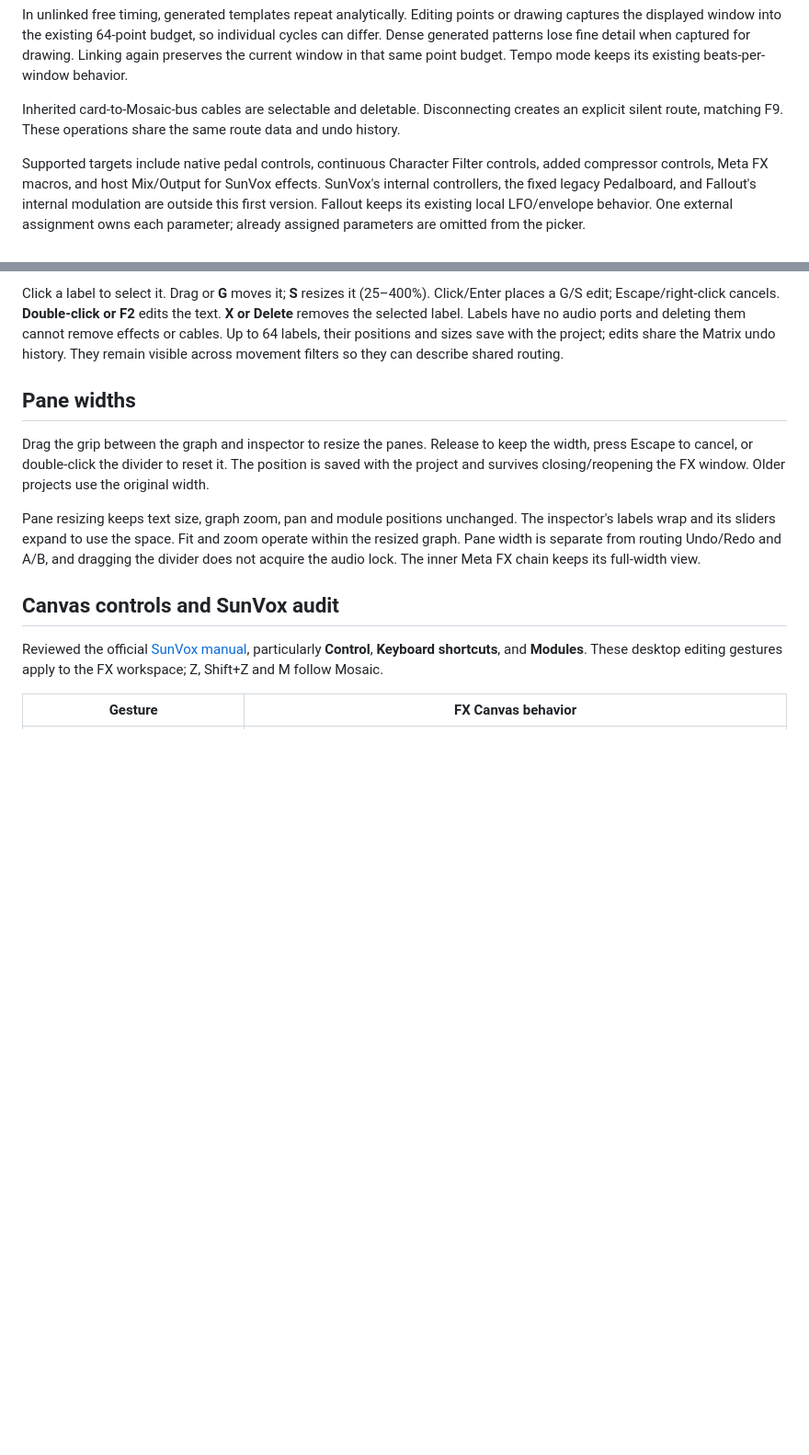
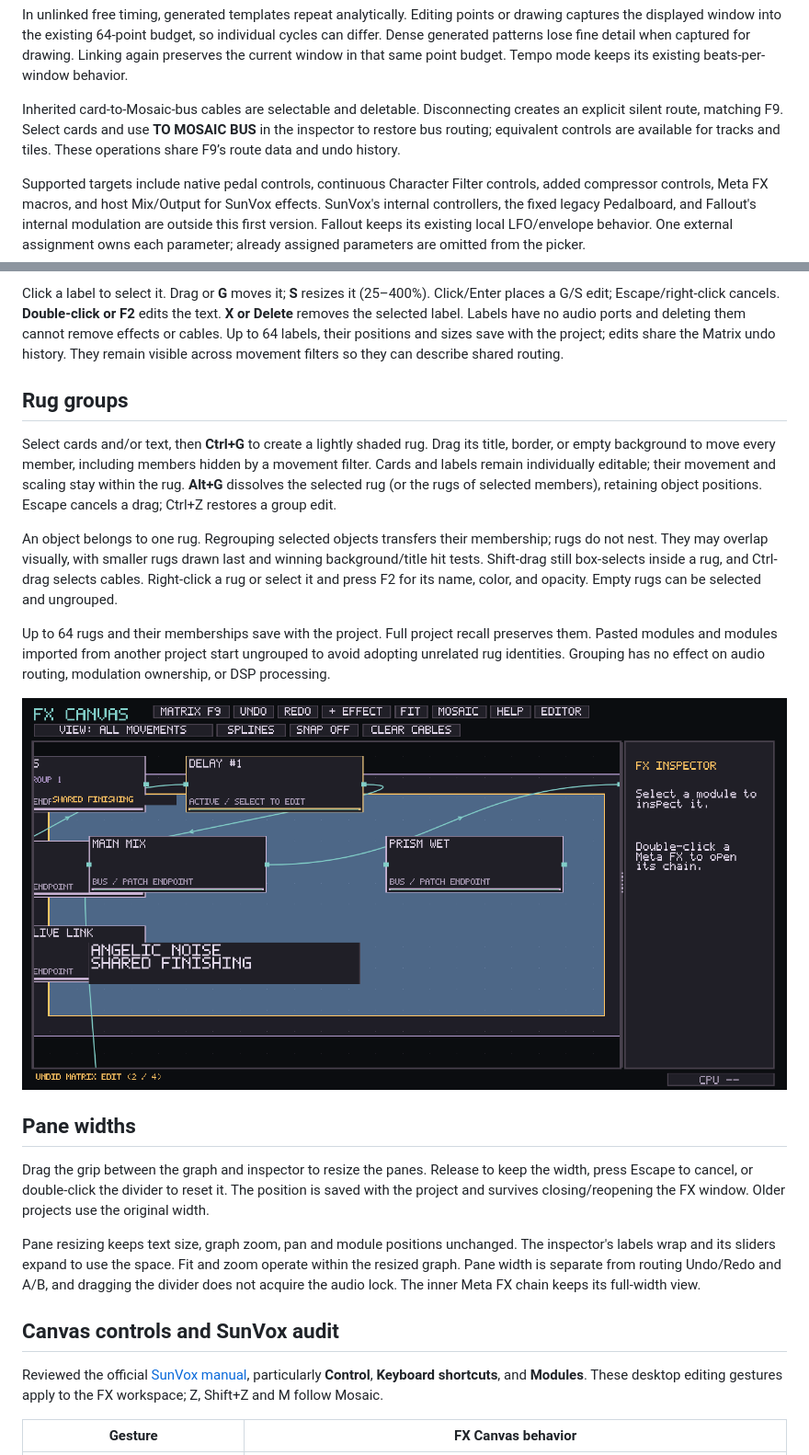
Before and after one commit to Ehule/TapeSister, a Markdown page: docs/FX_CANVAS.md, 2 parts joined by grey strips. Shown at 92% size. GitHub-like rendering; pictures changed too: docs/screenshots/fx-canvas-groups.png (added); blank space fills up the shorter version.

Commit message:
Add persistent FX Canvas rugs with constrained member editing

```diff
--- a/docs/FX_CANVAS.md
+++ b/docs/FX_CANVAS.md
@@ -115,8 +115,9 @@ captured for drawing. Linking again preserves the current window in that same
 point budget. Tempo mode keeps its existing beats-per-window behavior.
 
 Inherited card-to-Mosaic-bus cables are selectable and deletable. Disconnecting
-creates an explicit silent route, matching F9. These operations share the
-same route data and undo history.
+creates an explicit silent route, matching F9. Select cards and use **TO MOSAIC
+BUS** in the inspector to restore bus routing; equivalent controls are available
+for tracks and tiles. These operations share F9’s route data and undo history.
 
 Supported targets include native pedal controls, continuous Character Filter
 controls, added compressor controls, Meta FX macros, and host Mix/Output for
@@ -169,6 +170,28 @@ edits the text. **X or Delete** removes the selected label. Labels have no audio
 ports and deleting them cannot remove effects or cables. Up to 64 labels, their
 positions and sizes save with the project; edits share the Matrix undo history.
 They remain visible across movement filters so they can describe shared routing.
+
+## Rug groups
+
+Select cards and/or text, then **Ctrl+G** to create a lightly shaded rug.
+Drag its title, border, or empty background to move every member, including
+members hidden by a movement filter. Cards and labels remain individually
+editable; their movement and scaling stay within the rug. **Alt+G** dissolves
+the selected rug (or the rugs of selected members), retaining object positions.
+Escape cancels a drag; Ctrl+Z restores a group edit.
+
+An object belongs to one rug. Regrouping selected objects transfers their
+membership; rugs do not nest. They may overlap visually, with smaller rugs drawn
+last and winning background/title hit tests. Shift-drag still box-selects inside
+a rug, and Ctrl-drag selects cables. Right-click a rug or select it and press F2
+for its name, color, and opacity. Empty rugs can be selected and ungrouped.
+
+Up to 64 rugs and their memberships save with the project. Full project recall
+preserves them. Pasted modules and modules imported from another project start
+ungrouped to avoid adopting unrelated rug identities. Grouping has no effect on
+audio routing, modulation ownership, or DSP processing.
+
+![FX Canvas rug groups](screenshots/fx-canvas-groups.png)
 
 ## Pane widths
 
```
Also changed, not shown: 12 other files.
